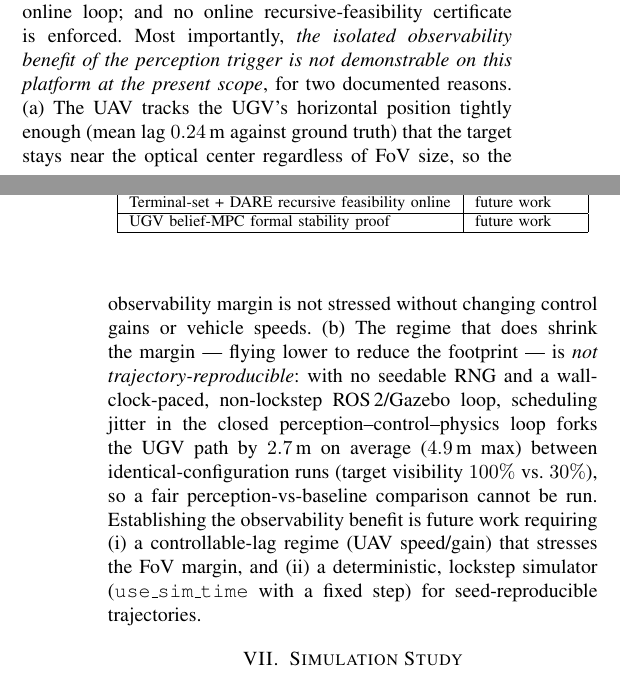
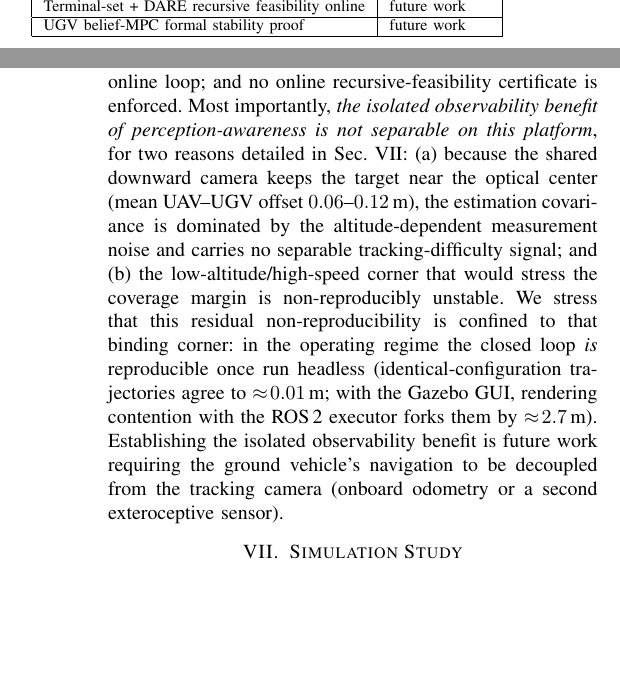
Before and after one commit to shlok-mehndiratta/ugv_uav_control, a LaTeX paper (ICC12.tex): two parts of the columns of pages 4 and 5 of 6, joined at a grey line, cut so that both start at the same text, the shorter picture padded with empty space. Compiled offline with pdfLaTeX.

Commit message:
Final review: rename C3->C2 (no phantom C2), retitle to the thesis, fix VI/related-work contradictions
- Renumber conditions C1/C3 -> C1/C2 (two clean arms; no missing-C2 oddity);
  regenerate Fig_CoDesign with C1/C2 labels.
- Retitle to 'Perception-Constrained Altitude Control ... Shared Downward Camera'
  (matches the reframed thesis; old title over-emphasized event-triggered tube-MPC).
- Fix Sec VI limitations: remove the now-false 'fundamentally non-reproducible /
  no seedable RNG / needs lockstep sim' framing (contradicted the headless finding)
  and stale 0.24 m lag / '100% vs 30%'; align to shared-camera coupling + headless
  reproducibility + decoupling as future work. Same fix in related-work forward-ref.
- Precision: altitude-policy text no longer conflates target offset d with the
  lookahead d_look in eta.
Compiles: 6 pages, no undefined refs, max overfull 2.4pt.

```diff
--- a/ICC12.tex
+++ b/ICC12.tex
@@ -42,8 +42,8 @@
 \newcommand{\RESforkGUI}{2.7}\newcommand{\RESforkHL}{0.01}
 
 \title{\LARGE \bf
-An Event-Triggered Tube-MPC Framework for Aerial--Ground Tracking: \\
-Design and Computational Evaluation
+Perception-Constrained Altitude Control for Aerial--Ground \\
+Cooperative Tracking with a Shared Downward Camera
 }
 
 \author{Shlok Mehndiratta$^{1}$, Divyam Sood$^{1}$, and Prashant Gupta$^{1}$%
@@ -581,21 +582,19 @@ UGV belief-MPC formal stability proof & future work\\
 a point-mass single integrator; the tube adaptivity is in the trigger/monitor
 radius, not a re-derived invariant set; the mRPI is offline and not wired into the
 online loop; and no online recursive-feasibility certificate is enforced. Most
-importantly, \emph{the isolated observability benefit of the perception trigger is
-not demonstrable on this platform at the present scope}, for two documented
-reasons. (a) The UAV tracks the UGV's horizontal position tightly enough (mean lag
-$0.24$\,m against ground truth) that the target stays near the optical center
-regardless of FoV size, so the observability margin is not stressed without
-changing control gains or vehicle speeds. (b) The regime that does shrink the
-margin --- flying lower to reduce the footprint --- is \emph{not
-trajectory-reproducible}: with no seedable RNG and a wall-clock-paced, non-lockstep
-ROS\,2/Gazebo loop, scheduling jitter in the closed perception--control--physics
-loop forks the UGV path by $2.7$\,m on average ($4.9$\,m max) between
-identical-configuration runs (target visibility $100\%$ vs.\ $30\%$), so a fair
-perception-vs-baseline comparison cannot be run. Establishing the observability
-benefit is future work requiring (i) a controllable-lag regime (UAV speed/gain)
-that stresses the FoV margin, and (ii) a deterministic, lockstep simulator
-(\texttt{use\_sim\_time} with a fixed step) for seed-reproducible trajectories.
+importantly, \emph{the isolated observability benefit of perception-awareness is
+not separable on this platform}, for two reasons detailed in Sec.~\ref{sec:results}:
+(a) because the shared downward camera keeps the target near the optical center (mean
+UAV--UGV offset $0.06$--$0.12$\,m), the estimation covariance is dominated by the
+altitude-dependent measurement noise and carries no separable tracking-difficulty
+signal; and (b) the low-altitude/high-speed corner that would stress the coverage
+margin is non-reproducibly unstable. We stress that this residual non-reproducibility
+is confined to that binding corner: in the operating regime the closed loop \emph{is}
+reproducible once run headless (identical-configuration trajectories agree to
+$\approx\!\RESforkHL$\,m; with the Gazebo GUI, rendering contention with the ROS\,2
+executor forks them by $\approx\!\RESforkGUI$\,m). Establishing the isolated
+observability benefit is future work requiring the ground vehicle's navigation to be
+decoupled from the tracking camera (onboard odometry or a second exteroceptive sensor).
 
 \section{Simulation Study}
 \label{sec:results}
```
Also changed, not shown: 03_System_Integration_ROS2/results/Fig_CoDesign.png, ICC12.pdf, ICC12.tex (35 more changed lines).
